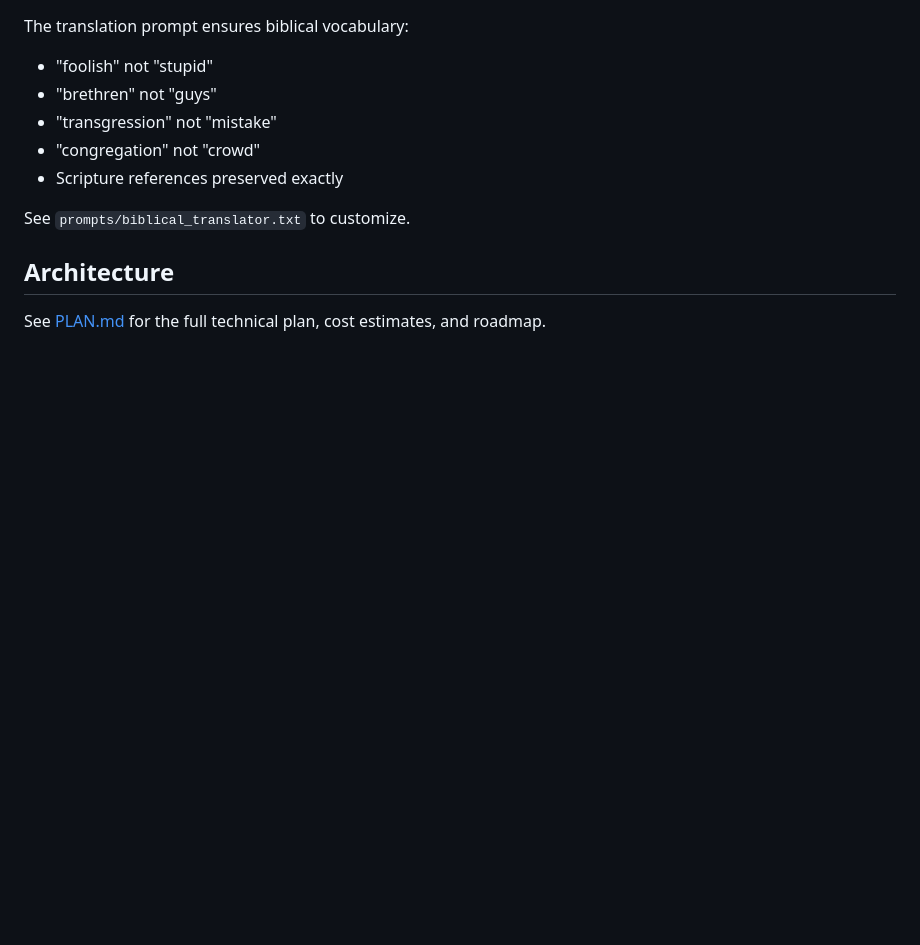
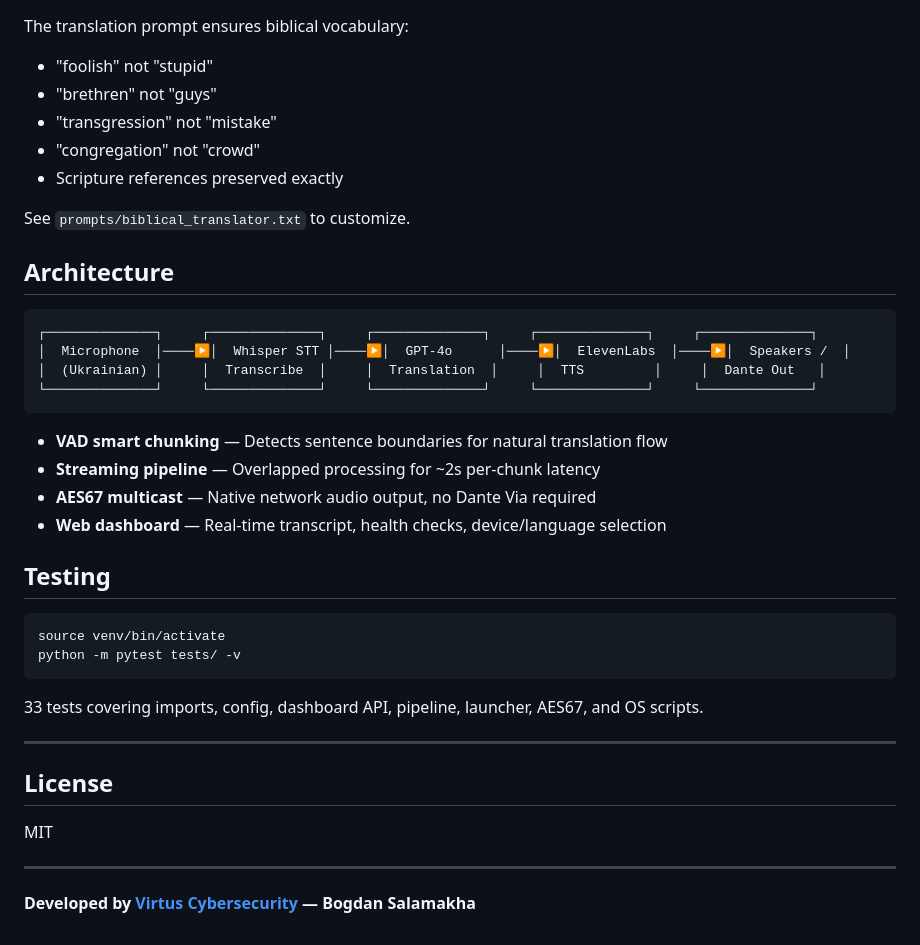
Before and after one commit to virtuscyber/church-translator, a Markdown page: README.md, the part around the change. Rendered like a GitHub page; blank space fills up the shorter version.

````diff
--- a/README.md
+++ b/README.md
@@ -139,4 +139,33 @@ See `prompts/biblical_translator.txt` to customize.
 
 ## Architecture
 
-See [PLAN.md](PLAN.md) for the full technical plan, cost estimates, and roadmap.
+```
+┌──────────────┐     ┌──────────────┐     ┌──────────────┐     ┌──────────────┐     ┌──────────────┐
+│  Microphone  │────▶│  Whisper STT │────▶│  GPT-4o      │────▶│  ElevenLabs  │────▶│  Speakers /  │
+│  (Ukrainian) │     │  Transcribe  │     │  Translation  │     │  TTS         │     │  Dante Out   │
+└──────────────┘     └──────────────┘     └──────────────┘     └──────────────┘     └──────────────┘
+```
+
+- **VAD smart chunking** — Detects sentence boundaries for natural translation flow
+- **Streaming pipeline** — Overlapped processing for ~2s per-chunk latency
+- **AES67 multicast** — Native network audio output, no Dante Via required
+- **Web dashboard** — Real-time transcript, health checks, device/language selection
+
+## Testing
+
+```bash
+source venv/bin/activate
+python -m pytest tests/ -v
+```
+
+33 tests covering imports, config, dashboard API, pipeline, launcher, AES67, and OS scripts.
+
+---
+
+## License
+
+MIT
+
+---
+
+**Developed by [Virtus Cybersecurity](https://virtuscyber.com) — Bogdan Salamakha**
````
Also changed, not shown: PLAN.md (deleted, +0 -250 lines), docs/ROADMAP.md (deleted, +0 -129 lines).
